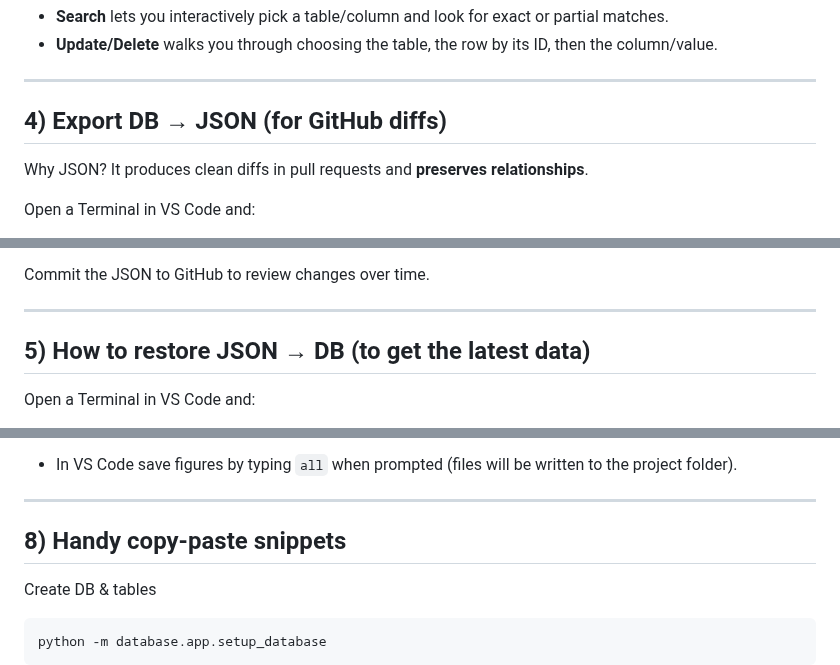
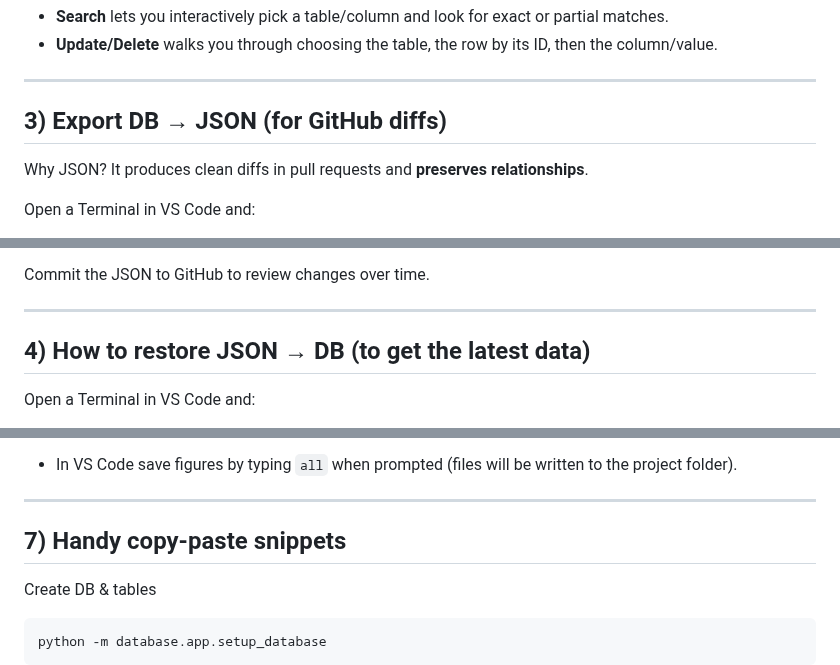
Before and after one commit to MDU-C2/Intelligent-Drone-Swarm, a Markdown page: database/README.md, 3 parts joined by grey strips. Rendered like a GitHub page.

```diff
--- a/database/README.md
+++ b/database/README.md
@@ -68,7 +49,7 @@ Type `exit` during a prompt to cancel and return to the main menu.
 
 ---
 
-## 4) Export DB → JSON (for GitHub diffs)
+## 3) Export DB → JSON (for GitHub diffs)
 
 Why JSON? It produces clean diffs in pull requests and **preserves relationships**.
 
@@ -86,7 +67,7 @@ Commit the JSON to GitHub to review changes over time.
 
 ---
 
-## 5) How to restore JSON → DB (to get the latest data)
+## 4) How to restore JSON → DB (to get the latest data)
 Open a Terminal in VS Code and:
 1. Run `python -m database.app.run_database`
 2. Choose **Restore JSON → DB**
@@ -131,7 +112,7 @@ During restore:
 
 ---
 
-## 8) Handy copy‑paste snippets
+## 7) Handy copy‑paste snippets
 
 Create DB & tables
 
```
Also changed, not shown: other parts of database/README.md (+24 -23 lines).
